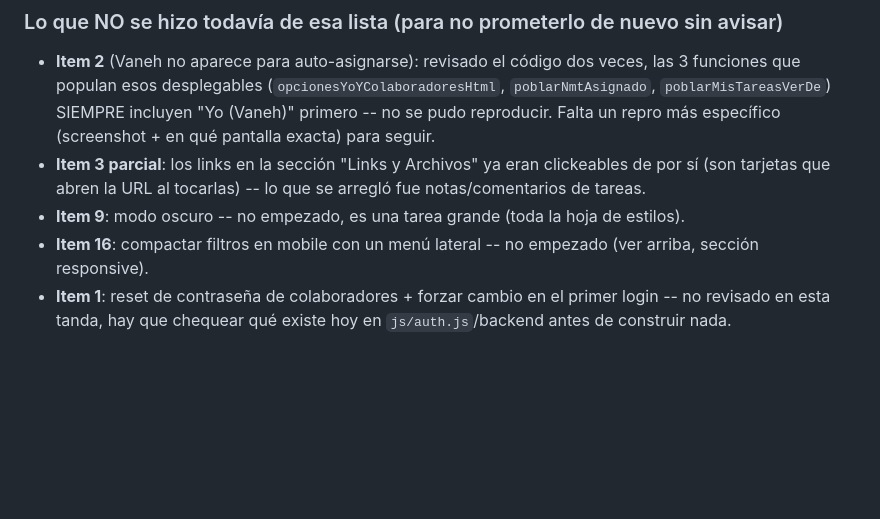
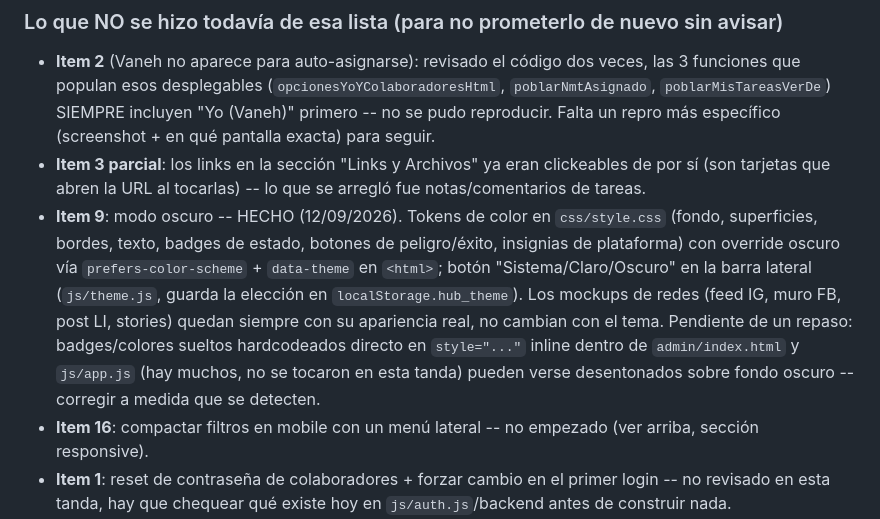
Before and after one commit to AquiVane/hub, a Markdown page: HANDOFF.md, the part around the change. Rendered like a GitHub page; blank space fills up the shorter version.

Commit message:
Actualizar HANDOFF: modo oscuro hecho
Co-Authored-By: Claude Sonnet 5 <noreply@anthropic.com>
Claude-Session: https://claude.ai/code/session_01DTTr8vqoQRM8kee5pWPdE3

```diff
--- a/HANDOFF.md
+++ b/HANDOFF.md
@@ -105,7 +105,7 @@ Todo esto ya está commiteado y pusheado a `main`. Resumen de lo que se hizo (co
 
 - **Item 2** (Vaneh no aparece para auto-asignarse): revisado el código dos veces, las 3 funciones que populan esos desplegables (`opcionesYoYColaboradoresHtml`, `poblarNmtAsignado`, `poblarMisTareasVerDe`) SIEMPRE incluyen "Yo (Vaneh)" primero -- no se pudo reproducir. Falta un repro más específico (screenshot + en qué pantalla exacta) para seguir.
 - **Item 3 parcial**: los links en la sección "Links y Archivos" ya eran clickeables de por sí (son tarjetas que abren la URL al tocarlas) -- lo que se arregló fue notas/comentarios de tareas.
-- **Item 9**: modo oscuro -- no empezado, es una tarea grande (toda la hoja de estilos).
+- **Item 9**: modo oscuro -- HECHO (12/09/2026). Tokens de color en `css/style.css` (fondo, superficies, bordes, texto, badges de estado, botones de peligro/éxito, insignias de plataforma) con override oscuro vía `prefers-color-scheme` + `data-theme` en `<html>`; botón "Sistema/Claro/Oscuro" en la barra lateral (`js/theme.js`, guarda la elección en `localStorage.hub_theme`). Los mockups de redes (feed IG, muro FB, post LI, stories) quedan siempre con su apariencia real, no cambian con el tema. Pendiente de un repaso: badges/colores sueltos hardcodeados directo en `style="..."` inline dentro de `admin/index.html` y `js/app.js` (hay muchos, no se tocaron en esta tanda) pueden verse desentonados sobre fondo oscuro -- corregir a medida que se detecten.
 - **Item 16**: compactar filtros en mobile con un menú lateral -- no empezado (ver arriba, sección responsive).
 - **Item 1**: reset de contraseña de colaboradores + forzar cambio en el primer login -- no revisado en esta tanda, hay que chequear qué existe hoy en `js/auth.js`/backend antes de construir nada.
 - **Presupuesto de Pauta Digital** (feature grande pedida el mismo día: presupuesto total por cliente, distribución por red social, %/monto automático, moneda USD/ARS, por mes, vista de solo lectura en el panel del cliente) -- no empezado. Ojo: NO confundir con `procesosPresupuesto` que ya existe en la sección Procesos (admin) -- es un presupuesto totalmente distinto, para gestión interna de un proceso, no para pauta digital de un cliente.
```
